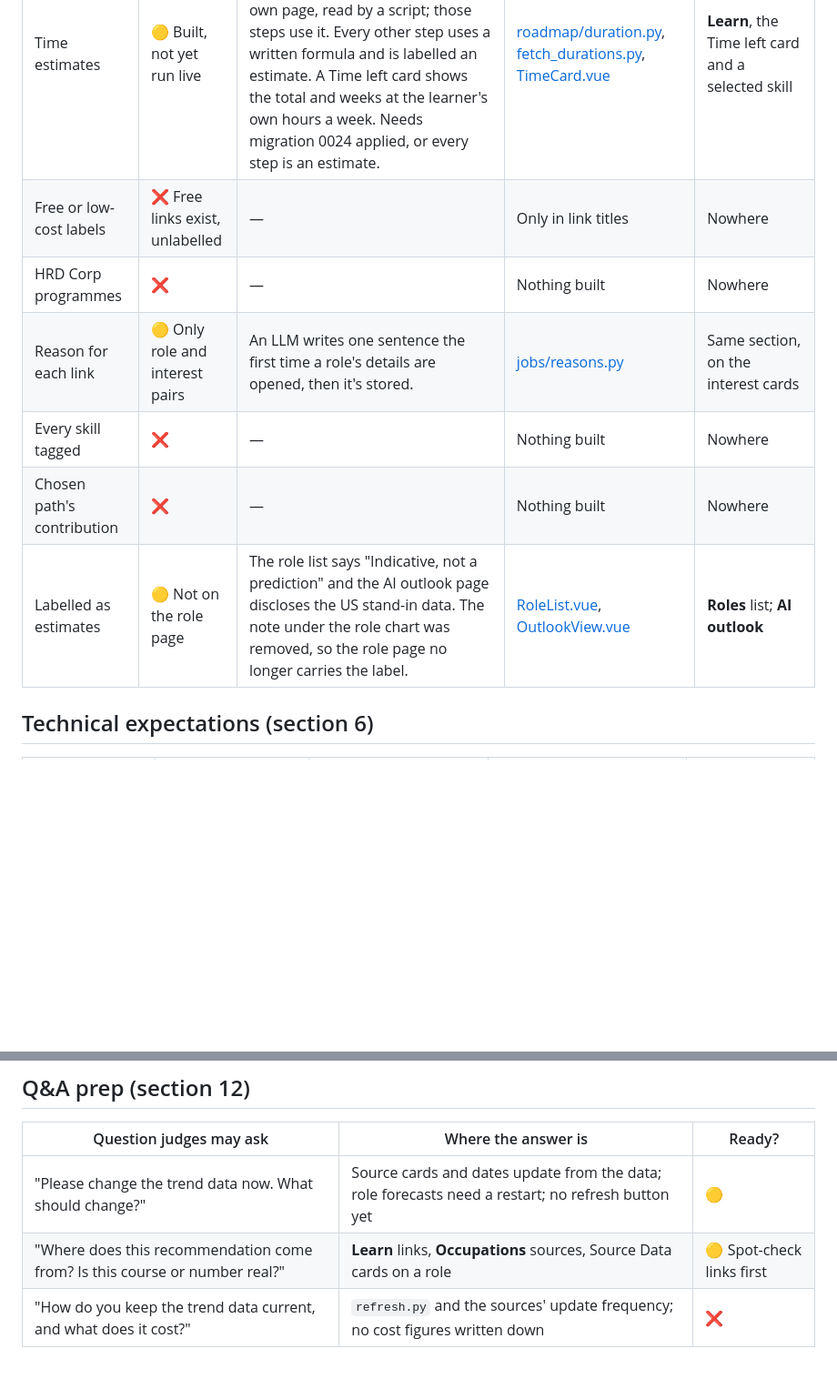
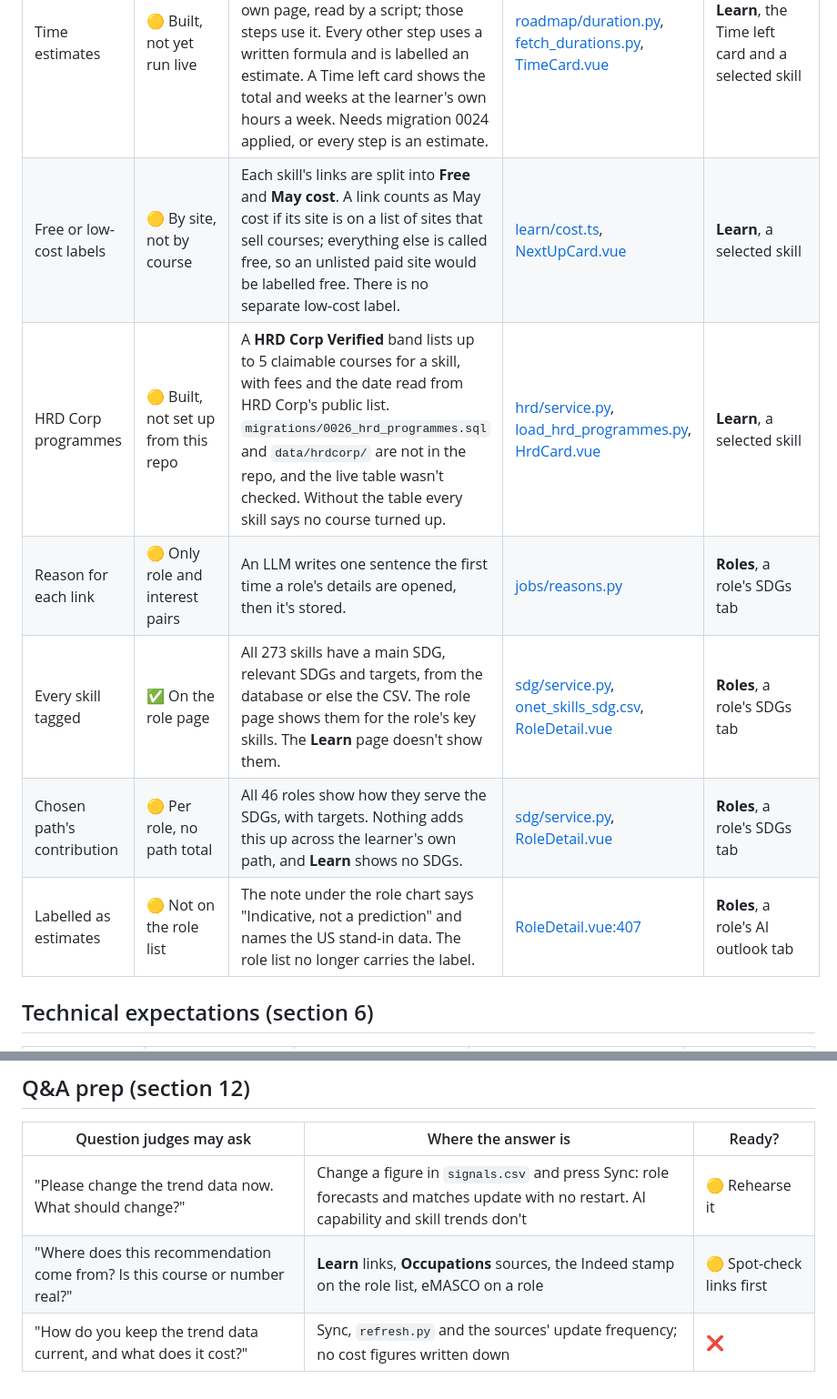
Before and after one commit to jimmerino2/sdc_hackathon_2026, a Markdown page: FINAL_CHECKLIST.md, 2 parts joined by grey strips. Shown at 91% size. Rendered like a GitHub page; blank space fills up the shorter version.

```diff
--- a/FINAL_CHECKLIST.md
+++ b/FINAL_CHECKLIST.md
@@ -11,11 +11,11 @@ Checked against the Domain 1 Finalist Guide (must-haves in section 5, technical
 | Personalised to the learner | 🟡 Built, not yet run against the live model | Leaving the forecast page asks the model for a plain list of skills for the chosen role, seeing what the learner knows. The skills page starts with them added, so the matches show their effect, and the learner can add or remove any. The final list is then arranged into the roadmap. Tests cover the logic, not a real model call or database. | [roadmap/planner.py](src/backend/app/roadmap/planner.py), [roadmap/service.py](src/backend/app/roadmap/service.py), [GapView.vue](src/frontend/src/views/GapView.vue) | Onboarding: `/signal`, `/gap`, then the pathway; try two different profiles |
 | Time estimates | 🟡 Built, not yet run live | Each step shows a time. 53 of 737 learning resources state a usable length (an hour or more) on their own page, read by a script; those steps use it. Every other step uses a written formula and is labelled an estimate. A Time left card shows the total and weeks at the learner's own hours a week. Needs migration 0024 applied, or every step is an estimate. | [roadmap/duration.py](src/backend/app/roadmap/duration.py), [fetch_durations.py](pipeline/fetch_durations.py), [TimeCard.vue](src/frontend/src/components/learn/TimeCard.vue) | **Learn**, the Time left card and a selected skill |
-| Free or low-cost labels | ❌ Free links exist, unlabelled | — | Only in link titles | Nowhere |
-| HRD Corp programmes | ❌ | — | Nothing built | Nowhere |
-| Reason for each link | 🟡 Only role and interest pairs | An LLM writes one sentence the first time a role's details are opened, then it's stored. | [jobs/reasons.py](src/backend/app/jobs/reasons.py) | Same section, on the interest cards |
-| Every skill tagged | ❌ | — | Nothing built | Nowhere |
-| Chosen path's contribution | ❌ | — | Nothing built | Nowhere |
-| Labelled as estimates | 🟡 Not on the role page | The role list says "Indicative, not a prediction" and the AI outlook page discloses the US stand-in data. The note under the role chart was removed, so the role page no longer carries the label. | [RoleList.vue](src/frontend/src/components/RoleList.vue), [OutlookView.vue](src/frontend/src/views/OutlookView.vue) | **Roles** list; **AI outlook** |
+| Free or low-cost labels | 🟡 By site, not by course | Each skill's links are split into **Free** and **May cost**. A link counts as May cost if its site is on a list of sites that sell courses; everything else is called free, so an unlisted paid site would be labelled free. There is no separate low-cost label. | [learn/cost.ts](src/frontend/src/learn/cost.ts), [NextUpCard.vue](src/frontend/src/components/learn/NextUpCard.vue) | **Learn**, a selected skill |
+| HRD Corp programmes | 🟡 Built, not set up from this repo | A **HRD Corp Verified** band lists up to 5 claimable courses for a skill, with fees and the date read from HRD Corp's public list. `migrations/0026_hrd_programmes.sql` and `data/hrdcorp/` are not in the repo, and the live table wasn't checked. Without the table every skill says no course turned up. | [hrd/service.py](src/backend/app/hrd/service.py), [load_hrd_programmes.py](pipeline/load_hrd_programmes.py), [HrdCard.vue](src/frontend/src/components/learn/HrdCard.vue) | **Learn**, a selected skill |
+| Reason for each link | 🟡 Only role and interest pairs | An LLM writes one sentence the first time a role's details are opened, then it's stored. | [jobs/reasons.py](src/backend/app/jobs/reasons.py) | **Roles**, a role's SDGs tab |
+| Every skill tagged | ✅ On the role page | All 273 skills have a main SDG, relevant SDGs and targets, from the database or else the CSV. The role page shows them for the role's key skills. The **Learn** page doesn't show them. | [sdg/service.py](src/backend/app/sdg/service.py), [onet_skills_sdg.csv](data/processed/onet_skills_sdg.csv), [RoleDetail.vue](src/frontend/src/components/RoleDetail.vue) | **Roles**, a role's SDGs tab |
+| Chosen path's contribution | 🟡 Per role, no path total | All 46 roles show how they serve the SDGs, with targets. Nothing adds this up across the learner's own path, and **Learn** shows no SDGs. | [sdg/service.py](src/backend/app/sdg/service.py), [RoleDetail.vue](src/frontend/src/components/RoleDetail.vue) | **Roles**, a role's SDGs tab |
+| Labelled as estimates | 🟡 Not on the role list | The note under the role chart says "Indicative, not a prediction" and names the US stand-in data. The role list no longer carries the label. | [RoleDetail.vue:407](src/frontend/src/components/RoleDetail.vue#L407) | **Roles**, a role's AI outlook tab |
 
 ## Technical expectations (section 6)
 | Goal | Achieved? | How we achieved it | Where we achieved it | Where to see it |
@@ -60,6 +60,6 @@ Checked against the Domain 1 Finalist Guide (must-haves in section 5, technical
 ## Q&A prep (section 12)
 | Question judges may ask | Where the answer is | Ready? |
 |---|---|---|
-| "Please change the trend data now. What should change?" | Source cards and dates update from the data; role forecasts need a restart; no refresh button yet | 🟡 |
-| "Where does this recommendation come from? Is this course or number real?" | **Learn** links, **Occupations** sources, Source Data cards on a role | 🟡 Spot-check links first |
-| "How do you keep the trend data current, and what does it cost?" | `refresh.py` and the sources' update frequency; no cost figures written down | ❌ |
+| "Please change the trend data now. What should change?" | Change a figure in `signals.csv` and press Sync: role forecasts and matches update with no restart. AI capability and skill trends don't | 🟡 Rehearse it |
+| "Where does this recommendation come from? Is this course or number real?" | **Learn** links, **Occupations** sources, the Indeed stamp on the role list, eMASCO on a role | 🟡 Spot-check links first |
+| "How do you keep the trend data current, and what does it cost?" | Sync, `refresh.py` and the sources' update frequency; no cost figures written down | ❌ |
```
Also changed, not shown: other parts of FINAL_CHECKLIST.md (+14 -14 lines).
